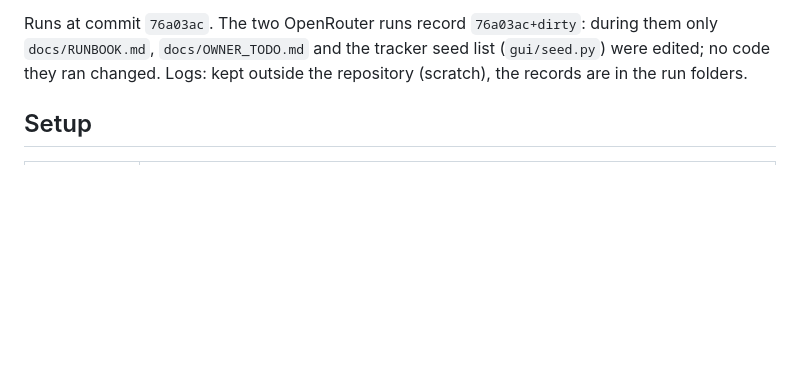
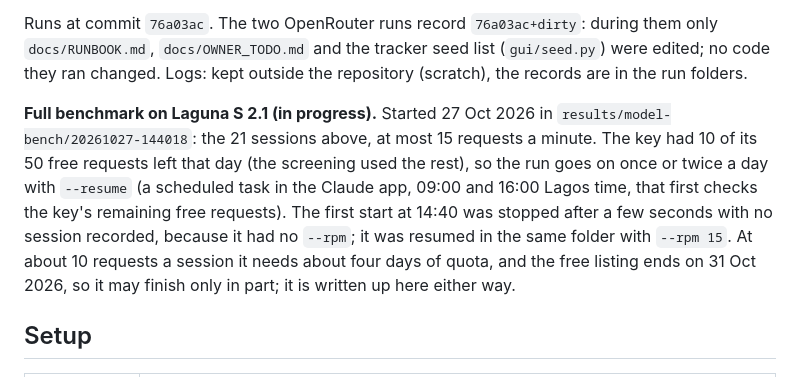
Before and after one commit to Drex72/fault-diagnosis, a Markdown page: docs/model-benchmark.md, the part around the change. Drawn GitHub-style; blank space fills up the shorter version.

Commit message:
Start the full Laguna S 2.1 benchmark on the free tier
Run results/model-bench/20261027-144018, 15 requests a minute, resumed
once or twice a day by a scheduled task until the 21 sessions are done
or the free listing ends on 31 Oct 2026.

Co-Authored-By: Claude Opus 5.5 <noreply@anthropic.com>

```diff
--- a/docs/model-benchmark.md
+++ b/docs/model-benchmark.md
@@ -78,6 +78,8 @@ What it shows:
 
 Runs at commit `76a03ac`. The two OpenRouter runs record `76a03ac+dirty`: during them only `docs/RUNBOOK.md`, `docs/OWNER_TODO.md` and the tracker seed list (`gui/seed.py`) were edited; no code they ran changed. Logs: kept outside the repository (scratch), the records are in the run folders.
 
+**Full benchmark on Laguna S 2.1 (in progress).** Started 27 Oct 2026 in `results/model-bench/20261027-144018`: the 21 sessions above, at most 15 requests a minute. The key had 10 of its 50 free requests left that day (the screening used the rest), so the run goes on once or twice a day with `--resume` (a scheduled task in the Claude app, 09:00 and 16:00 Lagos time, that first checks the key's remaining free requests). The first start at 14:40 was stopped after a few seconds with no session recorded, because it had no `--rpm`; it was resumed in the same folder with `--rpm 15`. At about 10 requests a session it needs about four days of quota, and the free listing ends on 31 Oct 2026, so it may finish only in part; it is written up here either way.
+
 ## Setup
 
 | Item | Value |
```
